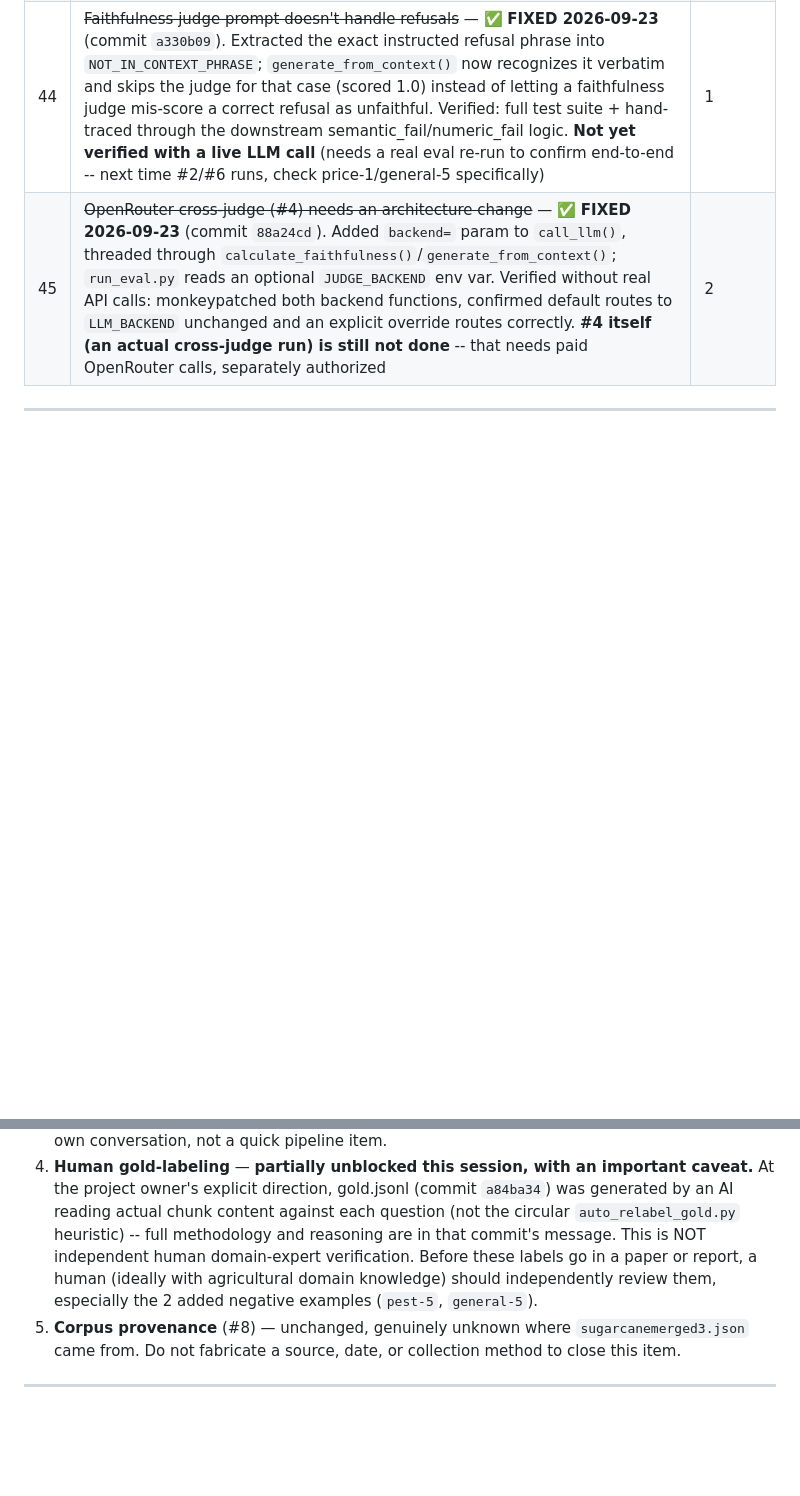
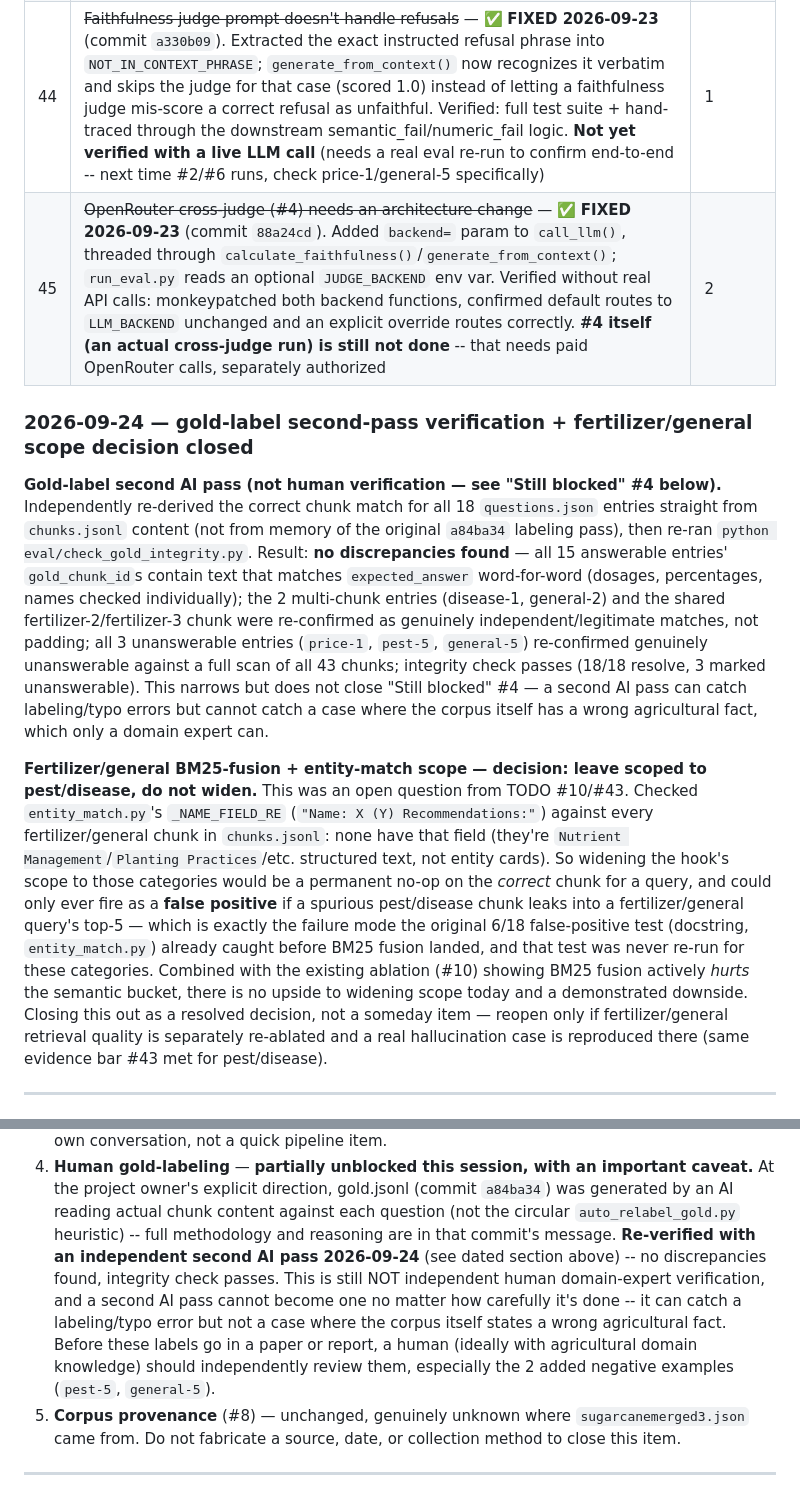
Before and after one commit to Ranjitha-nidnalli/major_project, a Markdown page: TODO.md, 2 parts joined by grey strips. Rendered like a GitHub page; blank space fills up the shorter version.

Commit message:
Verify gold labels with independent second AI pass; close fertilizer/general BM25 scope decision
Second pass re-derived each gold_chunk_id match directly from chunk content
(not from memory of the original labeling) and re-ran check_gold_integrity.py
-- no discrepancies found. Still not a substitute for human domain-expert
review (documented explicitly). Also closes the open question on whether to
widen BM25 fusion/entity-match to fertilizer/general: entity_match.py's
Name-field extraction never fires on those chunks (no entity-card structure),
so widening would only ever produce false positives, with no upside given
the existing ablation already showed BM25 hurts that bucket.

Co-Authored-By: Claude Sonnet 5 <noreply@anthropic.com>

```diff
--- a/TODO.md
+++ b/TODO.md
@@ -302,5 +302,37 @@ removed or renumbered.
 | 44 | ~~Faithfulness judge prompt doesn't handle refusals~~ — ✅ **FIXED 2026-09-23** (commit `a330b09`). Extracted the exact instructed refusal phrase into `NOT_IN_CONTEXT_PHRASE`; `generate_from_context()` now recognizes it verbatim and skips the judge for that case (scored 1.0) instead of letting a faithfulness judge mis-score a correct refusal as unfaithful. Verified: full test suite + hand-traced through the downstream semantic_fail/numeric_fail logic. **Not yet verified with a live LLM call** (needs a real eval re-run to confirm end-to-end -- next time #2/#6 runs, check price-1/general-5 specifically) | 1 |
 | 45 | ~~OpenRouter cross-judge (#4) needs an architecture change~~ — ✅ **FIXED 2026-09-23** (commit `88a24cd`). Added `backend=` param to `call_llm()`, threaded through `calculate_faithfulness()`/`generate_from_context()`; `run_eval.py` reads an optional `JUDGE_BACKEND` env var. Verified without real API calls: monkeypatched both backend functions, confirmed default routes to `LLM_BACKEND` unchanged and an explicit override routes correctly. **#4 itself (an actual cross-judge run) is still not done** -- that needs paid OpenRouter calls, separately authorized | 2 |
 
+### 2026-09-24 — gold-label second-pass verification + fertilizer/general scope decision closed
+
+**Gold-label second AI pass (not human verification — see "Still blocked" #4 below).**
+Independently re-derived the correct chunk match for all 18 `questions.json` entries
+straight from `chunks.jsonl` content (not from memory of the original `a84ba34` labeling
+pass), then re-ran `python eval/check_gold_integrity.py`. Result: **no discrepancies
+found** — all 15 answerable entries' `gold_chunk_id`s contain text that matches
+`expected_answer` word-for-word (dosages, percentages, names checked individually); the 2
+multi-chunk entries (disease-1, general-2) and the shared fertilizer-2/fertilizer-3 chunk
+were re-confirmed as genuinely independent/legitimate matches, not padding; all 3
+unanswerable entries (`price-1`, `pest-5`, `general-5`) re-confirmed genuinely unanswerable
+against a full scan of all 43 chunks; integrity check passes (18/18 resolve, 3 marked
+unanswerable). This narrows but does not close "Still blocked" #4 — a second AI pass can
+catch labeling/typo errors but cannot catch a case where the corpus itself has a wrong
+agricultural fact, which only a domain expert can.
+
+**Fertilizer/general BM25-fusion + entity-match scope — decision: leave scoped to
+pest/disease, do not widen.** This was an open question from TODO #10/#43. Checked
+`entity_match.py`'s `_NAME_FIELD_RE` (`"Name: X (Y) Recommendations:"`) against every
+fertilizer/general chunk in `chunks.jsonl`: none have that field (they're `Nutrient
+Management`/`Planting Practices`/etc. structured text, not entity cards). So widening the
+hook's scope to those categories would be a permanent no-op on the *correct* chunk for a
+query, and could only ever fire as a **false positive** if a spurious pest/disease chunk
+leaks into a fertilizer/general query's top-5 — which is exactly the failure mode the
+original 6/18 false-positive test (docstring, `entity_match.py`) already caught before
+BM25 fusion landed, and that test was never re-run for these categories. Combined with the
+existing ablation (#10) showing BM25 fusion actively *hurts* the semantic bucket, there is
+no upside to widening scope today and a demonstrated downside. Closing this out as a
+resolved decision, not a someday item — reopen only if fertilizer/general retrieval
+quality is separately re-ablated and a real hallucination case is reproduced there (same
+evidence bar #43 met for pest/disease).
+
 ---
 
@@ -321,10 +353,14 @@ removed or renumbered.
    caveat.** At the project owner's explicit direction, gold.jsonl (commit `a84ba34`) was
    generated by an AI reading actual chunk content against each question (not the
    circular `auto_relabel_gold.py` heuristic) -- full methodology and reasoning are in that
-   commit's message. This is NOT independent human domain-expert verification. Before
-   these labels go in a paper or report, a human (ideally with agricultural domain
-   knowledge) should independently review them, especially the 2 added negative examples
-   (`pest-5`, `general-5`).
+   commit's message. **Re-verified with an independent second AI pass 2026-09-24** (see
+   dated section above) -- no discrepancies found, integrity check passes. This is still
+   NOT independent human domain-expert verification, and a second AI pass cannot become
+   one no matter how carefully it's done -- it can catch a labeling/typo error but not a
+   case where the corpus itself states a wrong agricultural fact. Before these labels go in
+   a paper or report, a human (ideally with agricultural domain knowledge) should
+   independently review them, especially the 2 added negative examples (`pest-5`,
+   `general-5`).
 5. **Corpus provenance** (#8) — unchanged, genuinely unknown where `sugarcanemerged3.json`
    came from. Do not fabricate a source, date, or collection method to close this item.
 
```
Also changed, not shown: other parts of TODO.md (+1 -1 lines).
